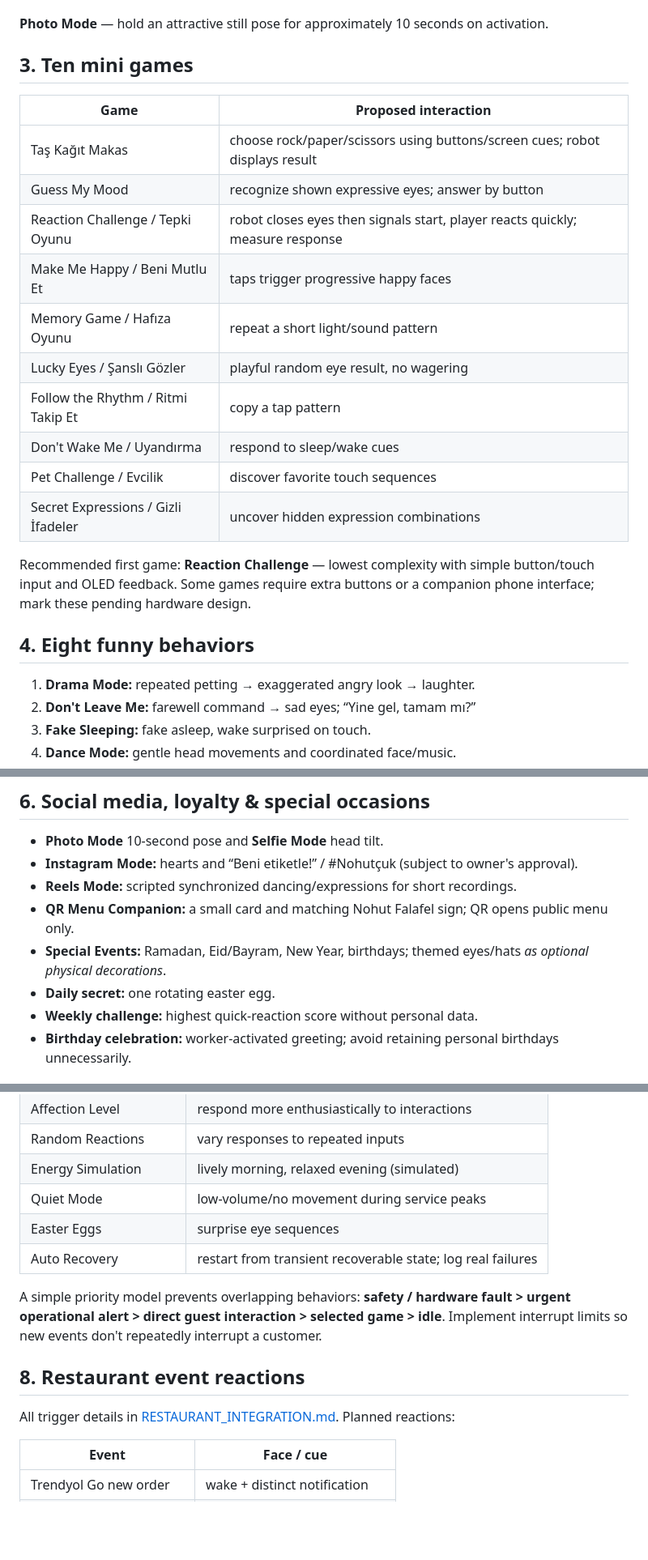
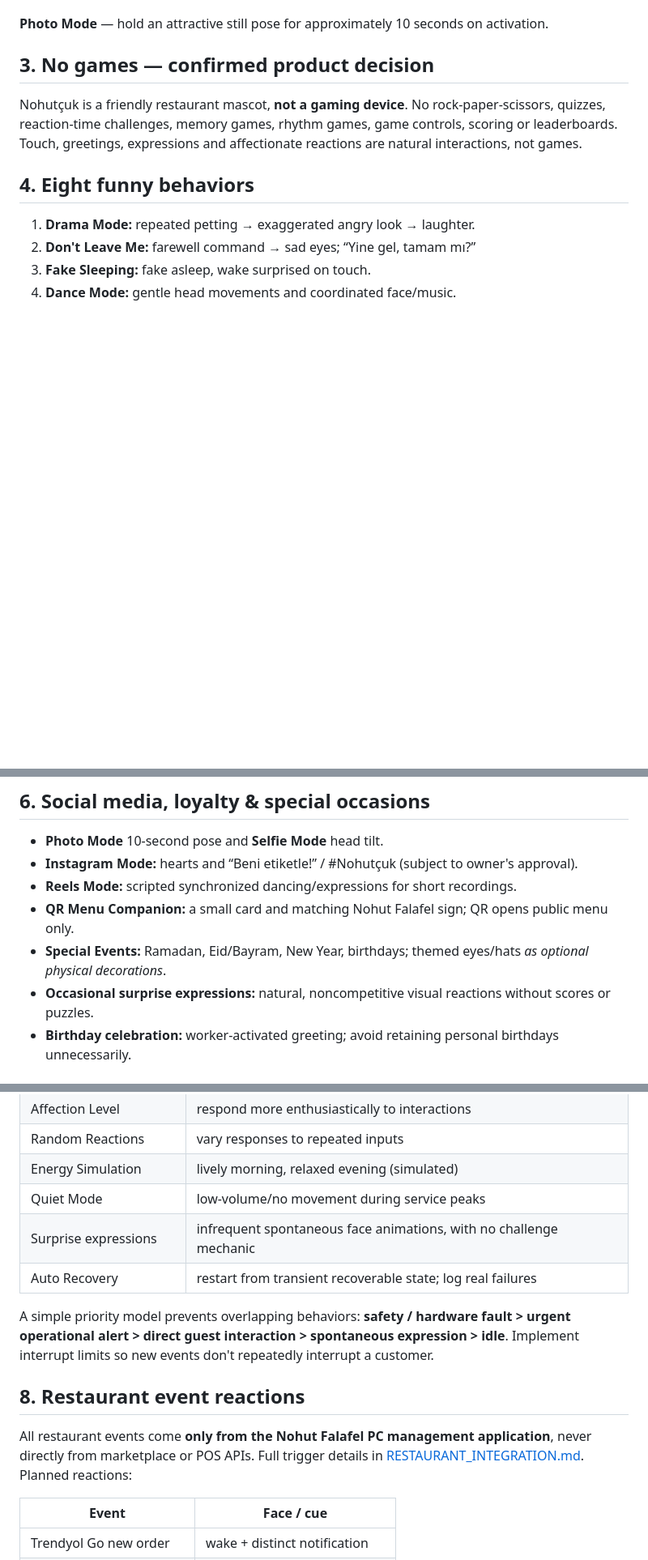
Before and after one commit to abdallahkhayroun00-crypto/brand-management-proposal, a Markdown page: nohutcuk/docs/FEATURES.md, 3 parts joined by grey strips. Shown at 81% size. GitHub-like rendering; blank space fills up the shorter version.

Commit message:
docs(nohutcuk): remove games and use only PC restaurant app as event source

```diff
--- a/nohutcuk/docs/FEATURES.md
+++ b/nohutcuk/docs/FEATURES.md
@@ -50,22 +50,9 @@ Optional “one eye opens” idle response after petting ends.
 
 **Photo Mode** — hold an attractive still pose for approximately 10 seconds on activation.
 
-## 3. Ten mini games
+## 3. No games — confirmed product decision
 
-| Game | Proposed interaction |
-|---|---|
-| Taş Kağıt Makas | choose rock/paper/scissors using buttons/screen cues; robot displays result |
-| Guess My Mood | recognize shown expressive eyes; answer by button |
-| Reaction Challenge / Tepki Oyunu | robot closes eyes then signals start, player reacts quickly; measure response |
-| Make Me Happy / Beni Mutlu Et | taps trigger progressive happy faces |
-| Memory Game / Hafıza Oyunu | repeat a short light/sound pattern |
-| Lucky Eyes / Şanslı Gözler | playful random eye result, no wagering |
-| Follow the Rhythm / Ritmi Takip Et | copy a tap pattern |
-| Don't Wake Me / Uyandırma | respond to sleep/wake cues |
-| Pet Challenge / Evcilik | discover favorite touch sequences |
-| Secret Expressions / Gizli İfadeler | uncover hidden expression combinations |
-
-Recommended first game: **Reaction Challenge** — lowest complexity with simple button/touch input and OLED feedback. Some games require extra buttons or a companion phone interface; mark these pending hardware design.
+Nohutçuk is a friendly restaurant mascot, **not a gaming device**. No rock-paper-scissors, quizzes, reaction-time challenges, memory games, rhythm games, game controls, scoring or leaderboards. Touch, greetings, expressions and affectionate reactions are natural interactions, not games.
 
 ## 4. Eight funny behaviors
 
@@ -95,8 +82,7 @@ Start with **prerecorded voice assets**. Language selection, mute, quiet hours,
 - **Reels Mode:** scripted synchronized dancing/expressions for short recordings.
 - **QR Menu Companion:** a small card and matching Nohut Falafel sign; QR opens public menu only.
 - **Special Events:** Ramadan, Eid/Bayram, New Year, birthdays; themed eyes/hats *as optional physical decorations*.
-- **Daily secret:** one rotating easter egg.
-- **Weekly challenge:** highest quick-reaction score without personal data.
+- **Occasional surprise expressions:** natural, noncompetitive visual reactions without scores or puzzles.
 - **Birthday celebration:** worker-activated greeting; avoid retaining personal birthdays unnecessarily.
 
 ## 7. Smart/autonomous behavior
@@ -110,14 +96,14 @@ Start with **prerecorded voice assets**. Language selection, mute, quiet hours,
 | Random Reactions | vary responses to repeated inputs |
 | Energy Simulation | lively morning, relaxed evening (simulated) |
 | Quiet Mode | low-volume/no movement during service peaks |
-| Easter Eggs | surprise eye sequences |
+| Surprise expressions | infrequent spontaneous face animations, with no challenge mechanic |
 | Auto Recovery | restart from transient recoverable state; log real failures |
 
-A simple priority model prevents overlapping behaviors: **safety / hardware fault > urgent operational alert > direct guest interaction > selected game > idle**. Implement interrupt limits so new events don't repeatedly interrupt a customer.
+A simple priority model prevents overlapping behaviors: **safety / hardware fault > urgent operational alert > direct guest interaction > spontaneous expression > idle**. Implement interrupt limits so new events don't repeatedly interrupt a customer.
 
 ## 8. Restaurant event reactions
 
-All trigger details in [RESTAURANT_INTEGRATION.md](RESTAURANT_INTEGRATION.md). Planned reactions:
+All restaurant events come **only from the Nohut Falafel PC management application**, never directly from marketplace or POS APIs. Full trigger details in [RESTAURANT_INTEGRATION.md](RESTAURANT_INTEGRATION.md). Planned reactions:
 
 | Event | Face / cue |
 |---|---|
```
Also changed, not shown: other parts of nohutcuk/docs/FEATURES.md (+1 -1 lines).
